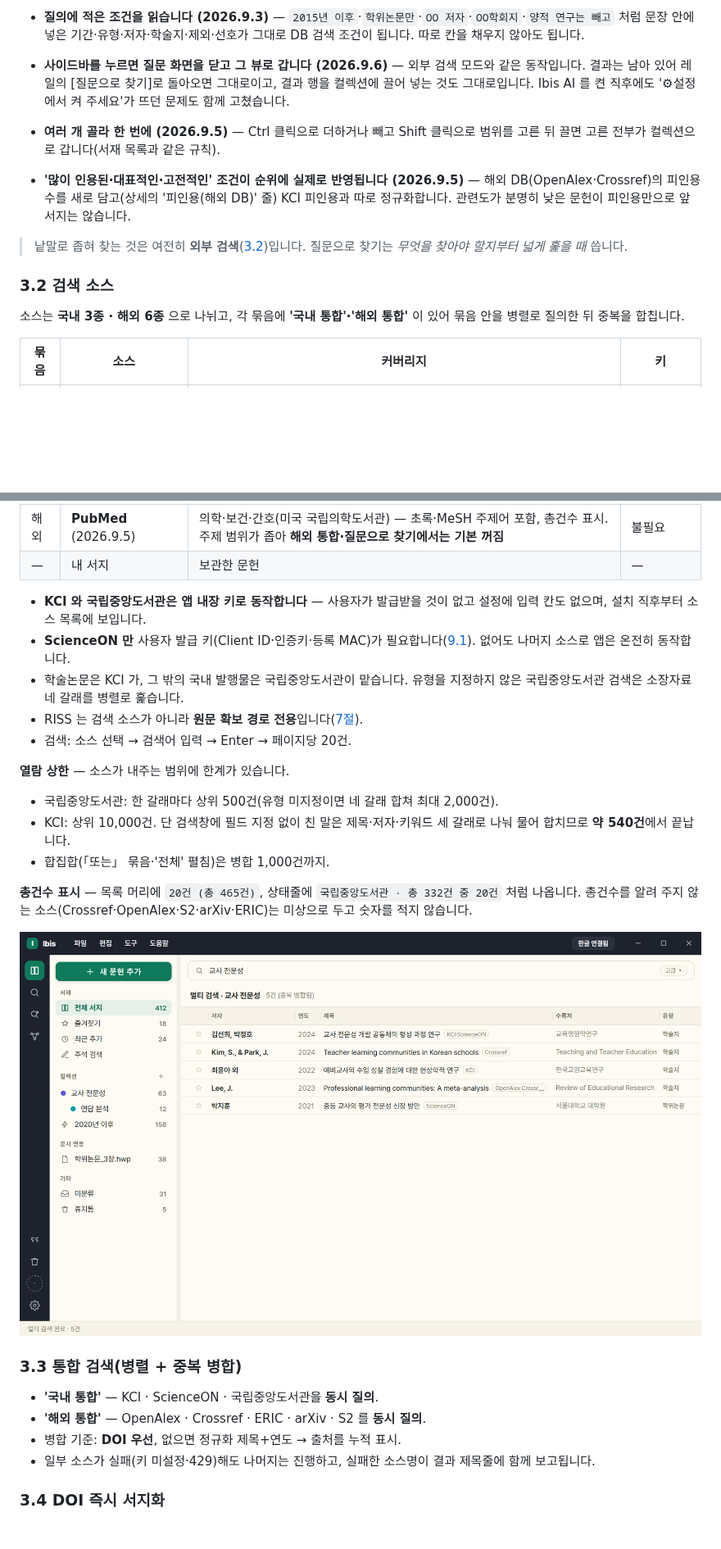
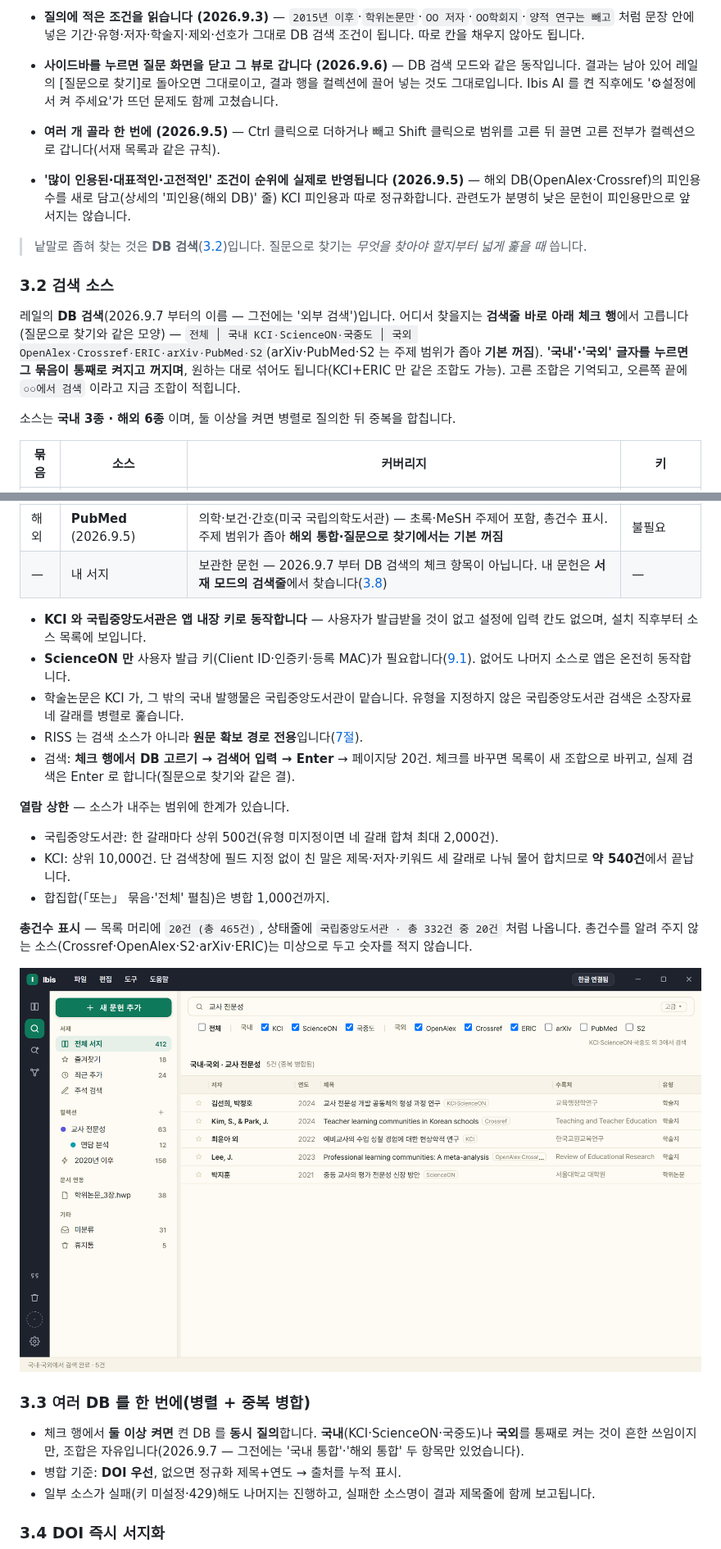
Before and after one commit to dodaseo/ibis-releases, a Markdown page: docs/USAGE.md, 2 parts joined by grey strips. Shown at 82% size. GitHub-like rendering; pictures changed too: docs/images/search.png; blank space fills up the shorter version.

```diff
--- a/docs/USAGE.md
+++ b/docs/USAGE.md
@@ -130,15 +130,17 @@
 
 - **질의에 적은 조건을 읽습니다 (2026.9.3)** — `2015년 이후`·`학위논문만`·`OO 저자`·`OO학회지`·`양적 연구는 빼고` 처럼 문장 안에 넣은 기간·유형·저자·학술지·제외·선호가 그대로 DB 검색 조건이 됩니다. 따로 칸을 채우지 않아도 됩니다.
 
-- **사이드바를 누르면 질문 화면을 닫고 그 뷰로 갑니다 (2026.9.6)** — 외부 검색 모드와 같은 동작입니다. 결과는 남아 있어 레일의 [질문으로 찾기]로 돌아오면 그대로이고, 결과 행을 컬렉션에 끌어 넣는 것도 그대로입니다. Ibis AI 를 켠 직후에도 '⚙설정에서 켜 주세요'가 뜨던 문제도 함께 고쳤습니다.
+- **사이드바를 누르면 질문 화면을 닫고 그 뷰로 갑니다 (2026.9.6)** — DB 검색 모드와 같은 동작입니다. 결과는 남아 있어 레일의 [질문으로 찾기]로 돌아오면 그대로이고, 결과 행을 컬렉션에 끌어 넣는 것도 그대로입니다. Ibis AI 를 켠 직후에도 '⚙설정에서 켜 주세요'가 뜨던 문제도 함께 고쳤습니다.
 - **여러 개 골라 한 번에 (2026.9.5)** — Ctrl 클릭으로 더하거나 빼고 Shift 클릭으로 범위를 고른 뒤 끌면 고른 전부가 컬렉션으로 갑니다(서재 목록과 같은 규칙).
 - **'많이 인용된·대표적인·고전적인' 조건이 순위에 실제로 반영됩니다 (2026.9.5)** — 해외 DB(OpenAlex·Crossref)의 피인용 수를 새로 담고(상세의 '피인용(해외 DB)' 줄) KCI 피인용과 따로 정규화합니다. 관련도가 분명히 낮은 문헌이 피인용만으로 앞서지는 않습니다.
 
-> 낱말로 좁혀 찾는 것은 여전히 **외부 검색**([3.2](#32-검색-소스))입니다. 질문으로 찾기는 *무엇을 찾아야 할지부터 넓게 훑을 때* 씁니다.
+> 낱말로 좁혀 찾는 것은 **DB 검색**([3.2](#32-검색-소스))입니다. 질문으로 찾기는 *무엇을 찾아야 할지부터 넓게 훑을 때* 씁니다.
 
 ### 3.2 검색 소스
 
-소스는 **국내 3종 · 해외 6종** 으로 나뉘고, 각 묶음에 **'국내 통합'·'해외 통합'** 이 있어 묶음 안을 병렬로 질의한 뒤 중복을 합칩니다.
+레일의 **DB 검색**(2026.9.7 부터의 이름 — 그전에는 '외부 검색')입니다. 어디서 찾을지는 **검색줄 바로 아래 체크 행**에서 고릅니다(질문으로 찾기와 같은 모양) — `전체 │ 국내 KCI·ScienceON·국중도 │ 국외 OpenAlex·Crossref·ERIC·arXiv·PubMed·S2`(arXiv·PubMed·S2 는 주제 범위가 좁아 **기본 꺼짐**). **'국내'·'국외' 글자를 누르면 그 묶음이 통째로 켜지고 꺼지며**, 원하는 대로 섞어도 됩니다(KCI+ERIC 만 같은 조합도 가능). 고른 조합은 기억되고, 오른쪽 끝에 `○○에서 검색` 이라고 지금 조합이 적힙니다.
+
+소스는 **국내 3종 · 해외 6종** 이며, 둘 이상을 켜면 병렬로 질의한 뒤 중복을 합칩니다.
 
 | 묶음 | 소스 | 커버리지 | 키 |
 |---|---|---|---|
@@ -151,13 +153,13 @@
 | 해외 | arXiv | 프리프린트 | 불필요 |
 | 해외 | Semantic Scholar(S2) | CS·융합 | 불필요 |
 | 해외 | **PubMed** (2026.9.5) | 의학·보건·간호(미국 국립의학도서관) — 초록·MeSH 주제어 포함, 총건수 표시. 주제 범위가 좁아 **해외 통합·질문으로 찾기에서는 기본 꺼짐** | 불필요 |
-| — | 내 서지 | 보관한 문헌 | — |
+| — | 내 서지 | 보관한 문헌 — 2026.9.7 부터 DB 검색의 체크 항목이 아닙니다. 내 문헌은 **서재 모드의 검색줄**에서 찾습니다([3.8](#38-내-서지-전문검색fts)) | — |
 
 - **KCI 와 국립중앙도서관은 앱 내장 키로 동작합니다** — 사용자가 발급받을 것이 없고 설정에 입력 칸도 없으며, 설치 직후부터 소스 목록에 보입니다.
 - **ScienceON 만** 사용자 발급 키(Client ID·인증키·등록 MAC)가 필요합니다([9.1](#91-api-키이메일-발급)). 없어도 나머지 소스로 앱은 온전히 동작합니다.
 - 학술논문은 KCI 가, 그 밖의 국내 발행물은 국립중앙도서관이 맡습니다. 유형을 지정하지 않은 국립중앙도서관 검색은 소장자료 네 갈래를 병렬로 훑습니다.
 - RISS 는 검색 소스가 아니라 **원문 확보 경로 전용**입니다([7절](#7-원문-확보pdf-뷰어)).
-- 검색: 소스 선택 → 검색어 입력 → Enter → 페이지당 20건.
+- 검색: **체크 행에서 DB 고르기 → 검색어 입력 → Enter** → 페이지당 20건. 체크를 바꾸면 목록이 새 조합으로 바뀌고, 실제 검색은 Enter 로 합니다(질문으로 찾기와 같은 결).
 
 **열람 상한** — 소스가 내주는 범위에 한계가 있습니다.
 
@@ -171,8 +173,7 @@
 
-### 3.3 통합 검색(병렬 + 중복 병합)
+### 3.3 여러 DB 를 한 번에(병렬 + 중복 병합)
 
-- **'국내 통합'** — KCI · ScienceON · 국립중앙도서관을 **동시 질의**.
-- **'해외 통합'** — OpenAlex · Crossref · ERIC · arXiv · S2 를 **동시 질의**.
+- 체크 행에서 **둘 이상 켜면** 켠 DB 를 **동시 질의**합니다. **국내**(KCI·ScienceON·국중도)나 **국외**를 통째로 켜는 것이 흔한 쓰임이지만, 조합은 자유입니다(2026.9.7 — 그전에는 '국내 통합'·'해외 통합' 두 항목만 있었습니다).
 - 병합 기준: **DOI 우선**, 없으면 정규화 제목+연도 → 출처를 누적 표시.
 - 일부 소스가 실패(키 미설정·429)해도 나머지는 진행하고, 실패한 소스명이 결과 제목줄에 함께 보고됩니다.
 
```
Also changed, not shown: other parts of docs/USAGE.md (+5 -5 lines), README.md (+1 -1 lines), docs/FAQ.md (+13 -8 lines).
